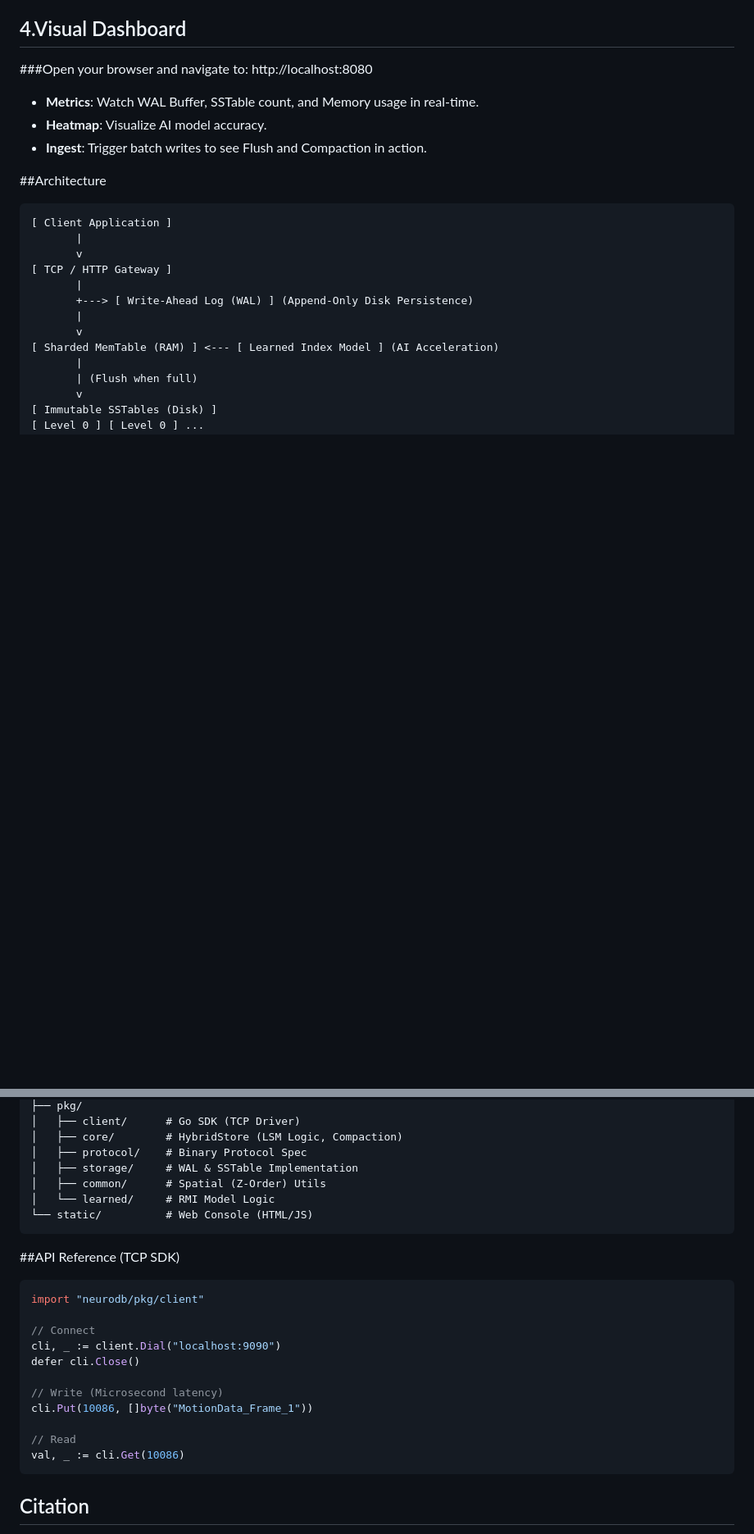
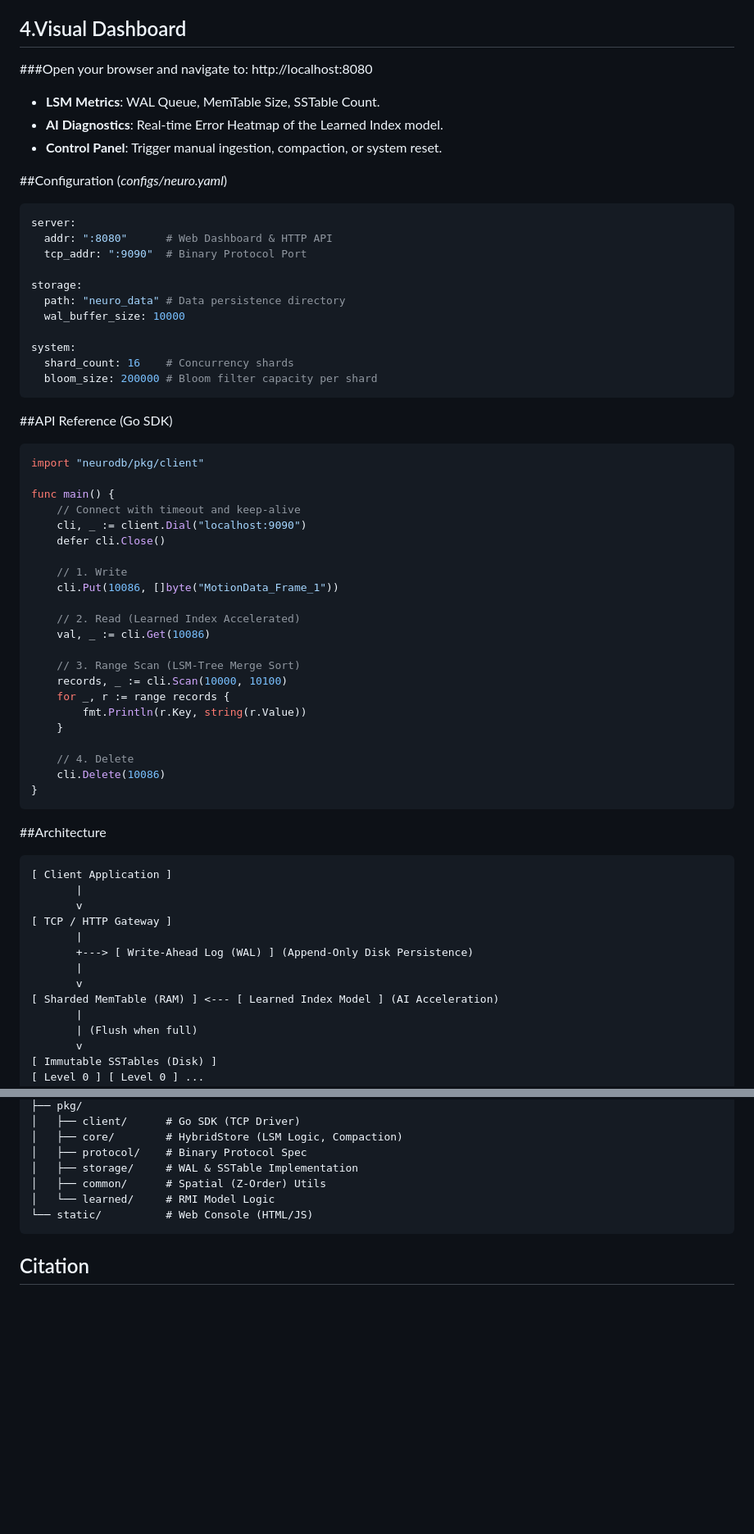
Before and after one commit to MantraChen/neurodb, a Markdown page: README.md, 2 parts joined by grey strips. Shown at 82% size. Drawn GitHub-style; blank space fills up the shorter version.

````diff
--- a/README.md
+++ b/README.md
@@ -65,9 +72,49 @@ go run cmd/benchmark/main.go
 
 ## 4.Visual Dashboard
 ###Open your browser and navigate to: http://localhost:8080
-* **Metrics**: Watch WAL Buffer, SSTable count, and Memory usage in real-time.
-* **Heatmap**: Visualize AI model accuracy.
-* **Ingest**: Trigger batch writes to see Flush and Compaction in action.
+* **LSM Metrics**: WAL Queue, MemTable Size, SSTable Count.
+* **AI Diagnostics**: Real-time Error Heatmap of the Learned Index model.
+* **Control Panel**: Trigger manual ingestion, compaction, or system reset.
+
+##Configuration (*configs/neuro.yaml*)
+```yaml
+server:
+  addr: ":8080"      # Web Dashboard & HTTP API
+  tcp_addr: ":9090"  # Binary Protocol Port
+
+storage:
+  path: "neuro_data" # Data persistence directory
+  wal_buffer_size: 10000
+
+system:
+  shard_count: 16    # Concurrency shards
+  bloom_size: 200000 # Bloom filter capacity per shard
+```
+##API Reference (Go SDK)
+```Go
+import "neurodb/pkg/client"
+
+func main() {
+    // Connect with timeout and keep-alive
+    cli, _ := client.Dial("localhost:9090")
+    defer cli.Close()
+
+    // 1. Write
+    cli.Put(10086, []byte("MotionData_Frame_1"))
+
+    // 2. Read (Learned Index Accelerated)
+    val, _ := cli.Get(10086)
+
+    // 3. Range Scan (LSM-Tree Merge Sort)
+    records, _ := cli.Scan(10000, 10100)
+    for _, r := range records {
+        fmt.Println(r.Key, string(r.Value))
+    }
+
+    // 4. Delete
+    cli.Delete(10086)
+}
+```
 
 ##Architecture
 ```Plaintext
@@ -108,21 +155,6 @@ go run cmd/benchmark/main.go
 └── static/          # Web Console (HTML/JS)
 ```
 
-##API Reference (TCP SDK)
-```Go
-import "neurodb/pkg/client"
-
-// Connect
-cli, _ := client.Dial("localhost:9090")
-defer cli.Close()
-
-// Write (Microsecond latency)
-cli.Put(10086, []byte("MotionData_Frame_1"))
-
-// Read
-val, _ := cli.Get(10086)
-```
-
 ## Citation
 
 If you use NeuroDB in your research, please cite:
````
Also changed, not shown: other parts of README.md (+31 -24 lines).
